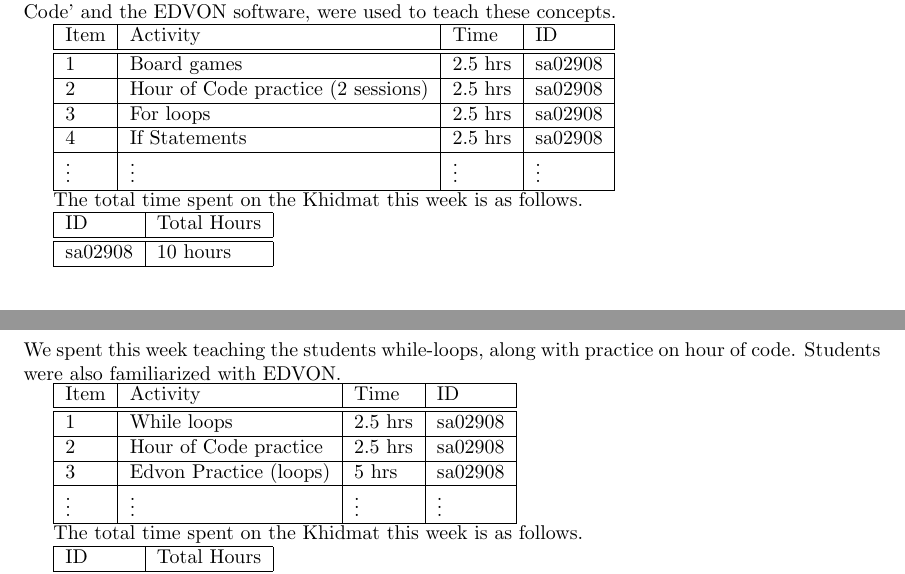
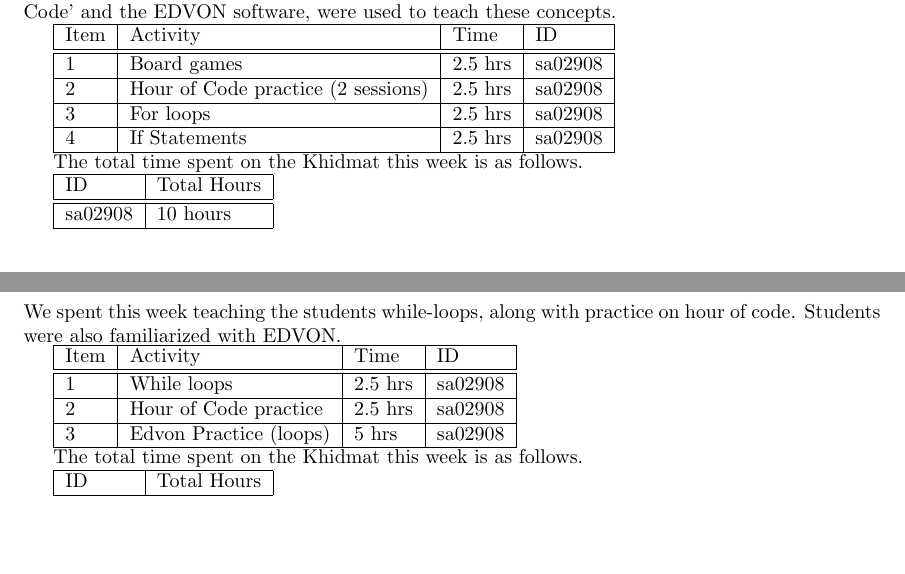
Before and after one commit to AhsanSN/Scratch-Programming-Classes, a LaTeX document (khidmat_report.tex): two parts of pages 2 and 3 of 8, joined at a grey line, cut so that both start at the same text, the shorter picture padded with empty space. Compiled offline with pdfLaTeX.

Commit message:
vdots removed

```diff
--- a/khidmat_report.tex
+++ b/khidmat_report.tex
@@ -32,7 +32,6 @@ We spent this week teaching the students for-loops, and if-statements. Board gam
   2	& Hour of Code practice (2 sessions) & 2.5 hrs & sa02908 \\\hline
   3	& For loops & 2.5 hrs & sa02908 \\\hline
   4 & If Statements & 2.5 hrs & sa02908 \\\hline
-  $\vdots$ & $\vdots$ & $\vdots$ & $\vdots$ \\\hline
 \end{tabular}
 
 The total time spent on the Khidmat this week is as follows.
@@ -56,7 +55,6 @@ We spent this week teaching the students while-loops, along with practice on hou
   1 & While loops & 2.5 hrs & sa02908 \\\hline
   2 & Hour of Code practice & 2.5 hrs & sa02908 \\\hline
   3 & Edvon Practice (loops) & 5 hrs & sa02908 \\\hline
-  $\vdots$ & $\vdots$ & $\vdots$ & $\vdots$ \\\hline
 \end{tabular}
 
 The total time spent on the Khidmat this week is as follows.
```
Also changed, not shown: khidmat_report.tex (3 more changed lines).
